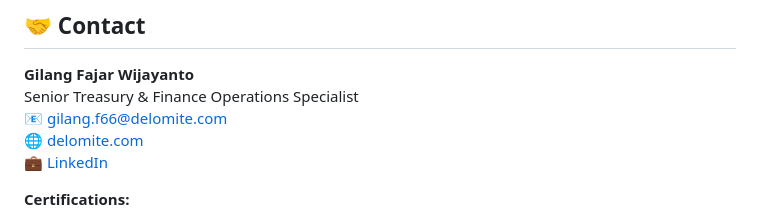
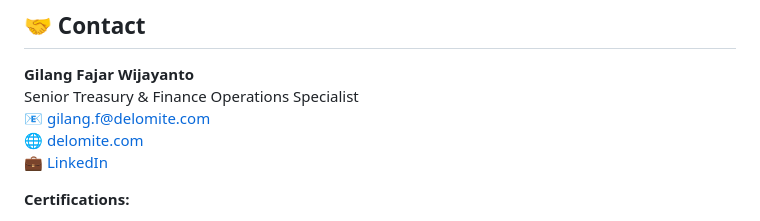
Before and after one commit to alfajr666/otc-transaction-sample, a Markdown page: README.md, the part around the change. GitHub-like rendering.

Commit message:
Update contact email to gilang.f@delomite.com

```diff
--- a/README.md
+++ b/README.md
@@ -312,7 +312,7 @@ This project is for **portfolio demonstration purposes**. The data is synthetic
 
 **Gilang Fajar Wijayanto**
 Senior Treasury & Finance Operations Specialist
-📧 gilang.f66@delomite.com
+📧 gilang.f@delomite.com
 🌐 [delomite.com](https://delomite.com)
 💼 [LinkedIn](https://www.linkedin.com/in/gilang-fajar-6973119a/)
 
```
